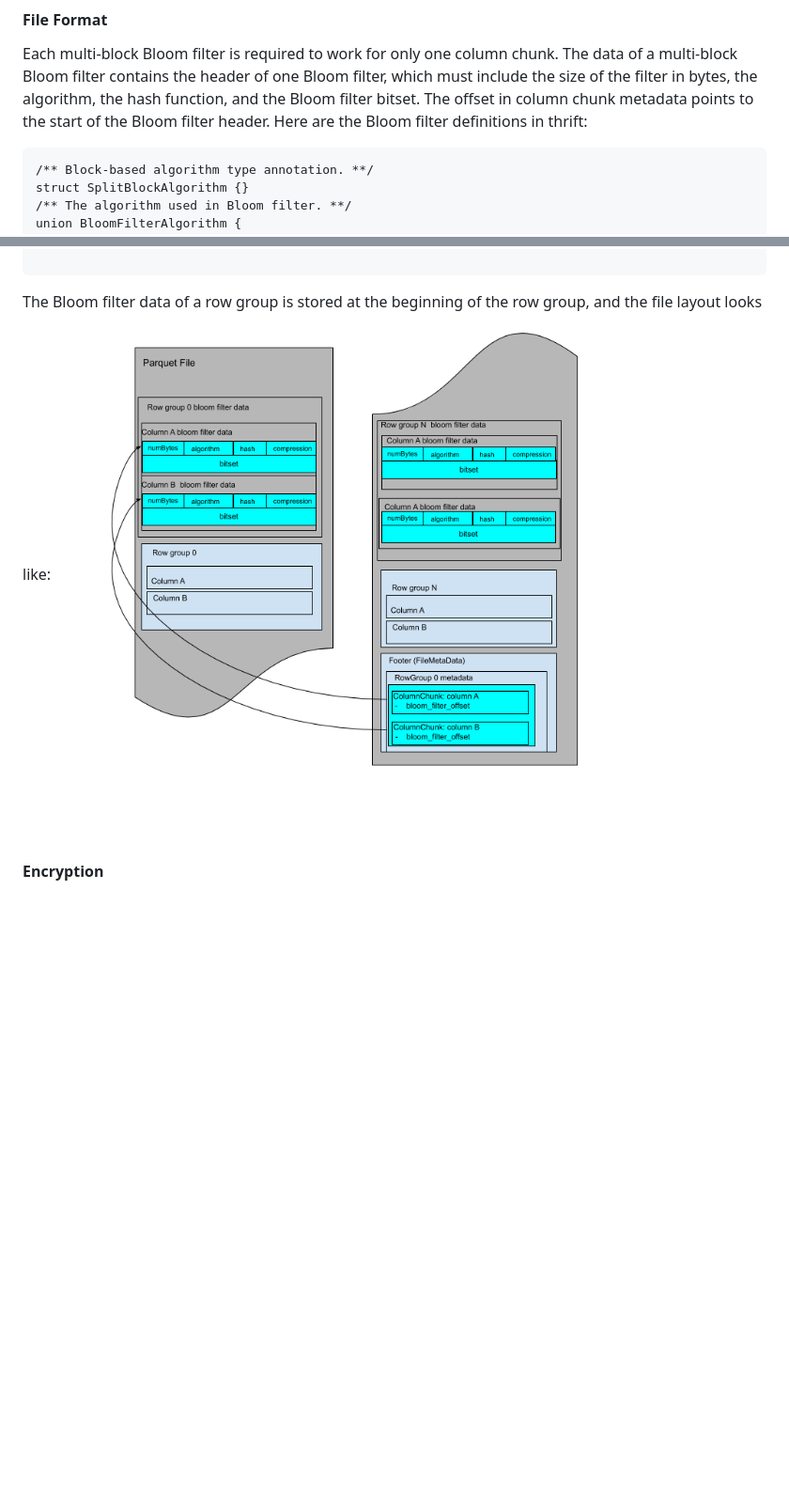
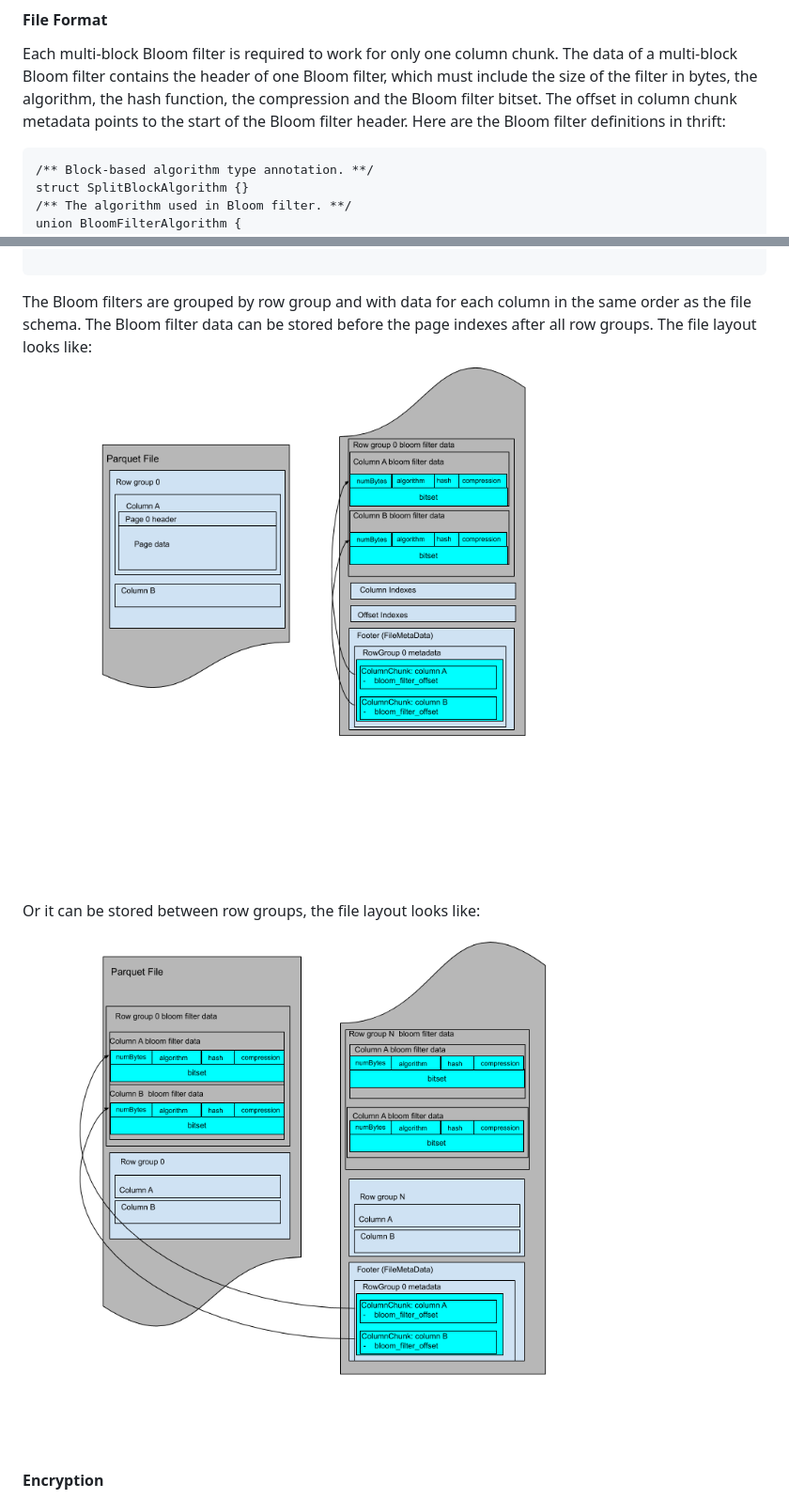
Before and after one commit to apache/parquet-format, a Markdown page: BloomFilter.md, 2 parts joined by grey strips. Shown at 94% size. Drawn GitHub-style; pictures changed too: doc/images/FileLayoutBloomFilter2.png (added); blank space fills up the shorter version.

Commit message:
address comments

````diff
--- a/BloomFilter.md
+++ b/BloomFilter.md
@@ -135,7 +135,7 @@ parameters to end users.
 
 Each multi-block Bloom filter is required to work for only one column chunk. The data of a multi-block Bloom
 filter contains the header of one Bloom filter, which must include the size of the filter in bytes, the algorithm,
-the hash function, and the Bloom filter bitset. The offset in column chunk metadata points to the start of
+the hash function, the compression and the Bloom filter bitset. The offset in column chunk metadata points to the start of
 the Bloom filter header.
 Here are the Bloom filter definitions in thrift:
 
@@ -183,8 +183,12 @@ struct ColumnMetaData {
 
 ```
 
-The Bloom filter data of a row group is stored at the beginning of the row group, and the file layout looks like:
- ![File Layout - Bloom filter footer](doc/images/FileLayoutBloomFilter.png)
+The Bloom filters are grouped by row group and with data for each column in the same order as the file schema.
+The Bloom filter data can be stored before the page indexes after all row groups. The file layout looks like:
+ ![File Layout - Bloom filter footer](doc/images/FileLayoutBloomFilter2.png)
+
+Or it can be stored between row groups, the file layout looks like:
+ ![File Layout - Bloom filter footer](doc/images/FileLayoutBloomFilter1.png)
 
 #### Encryption
 In the case of columns with sensitive data, the Bloom filter exposes a subset of sensitive
````
Also changed, not shown: doc/images/FileLayoutBloomFilter1.png (renamed from doc/images/FileLayoutBloomFilter.png).
